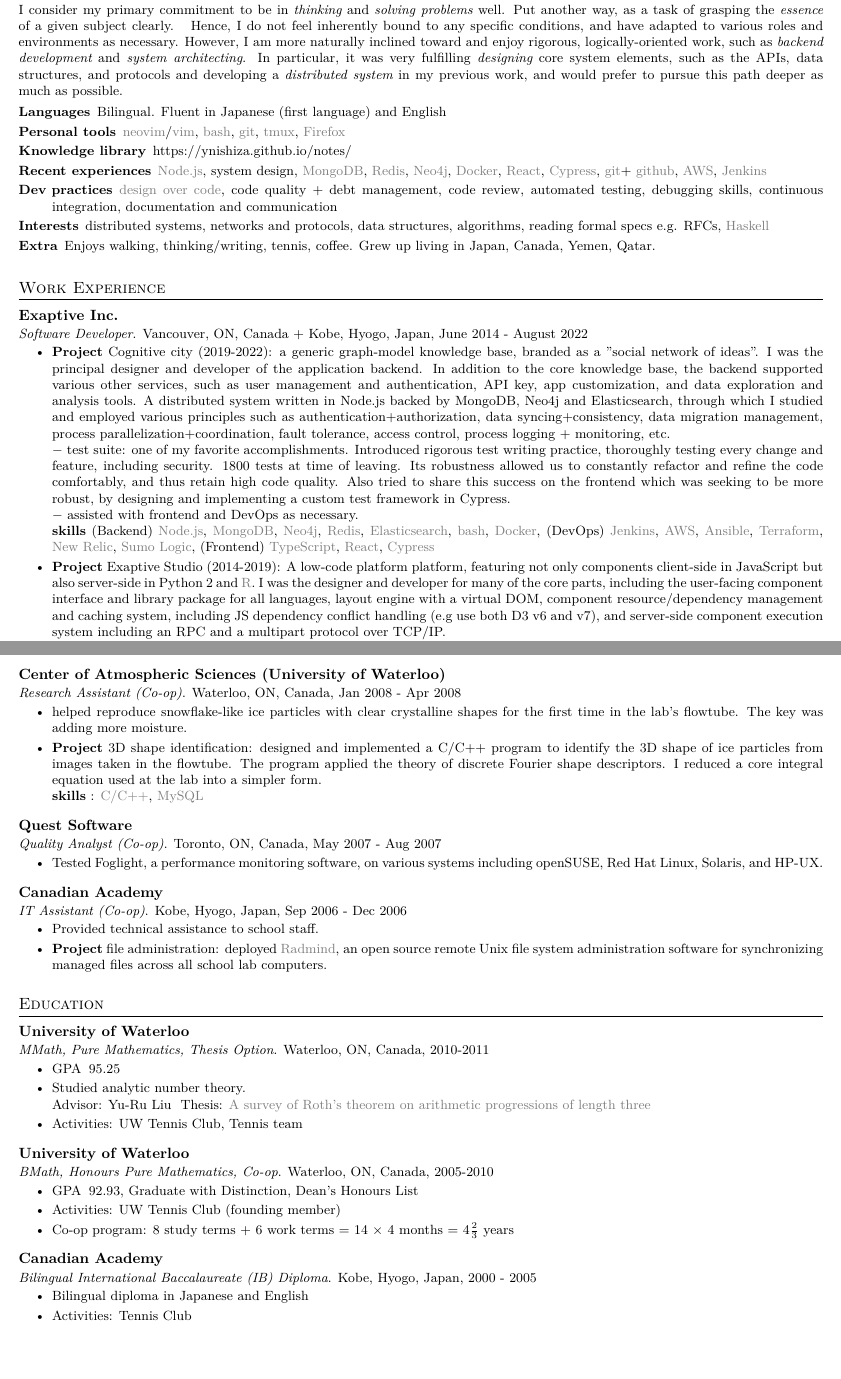
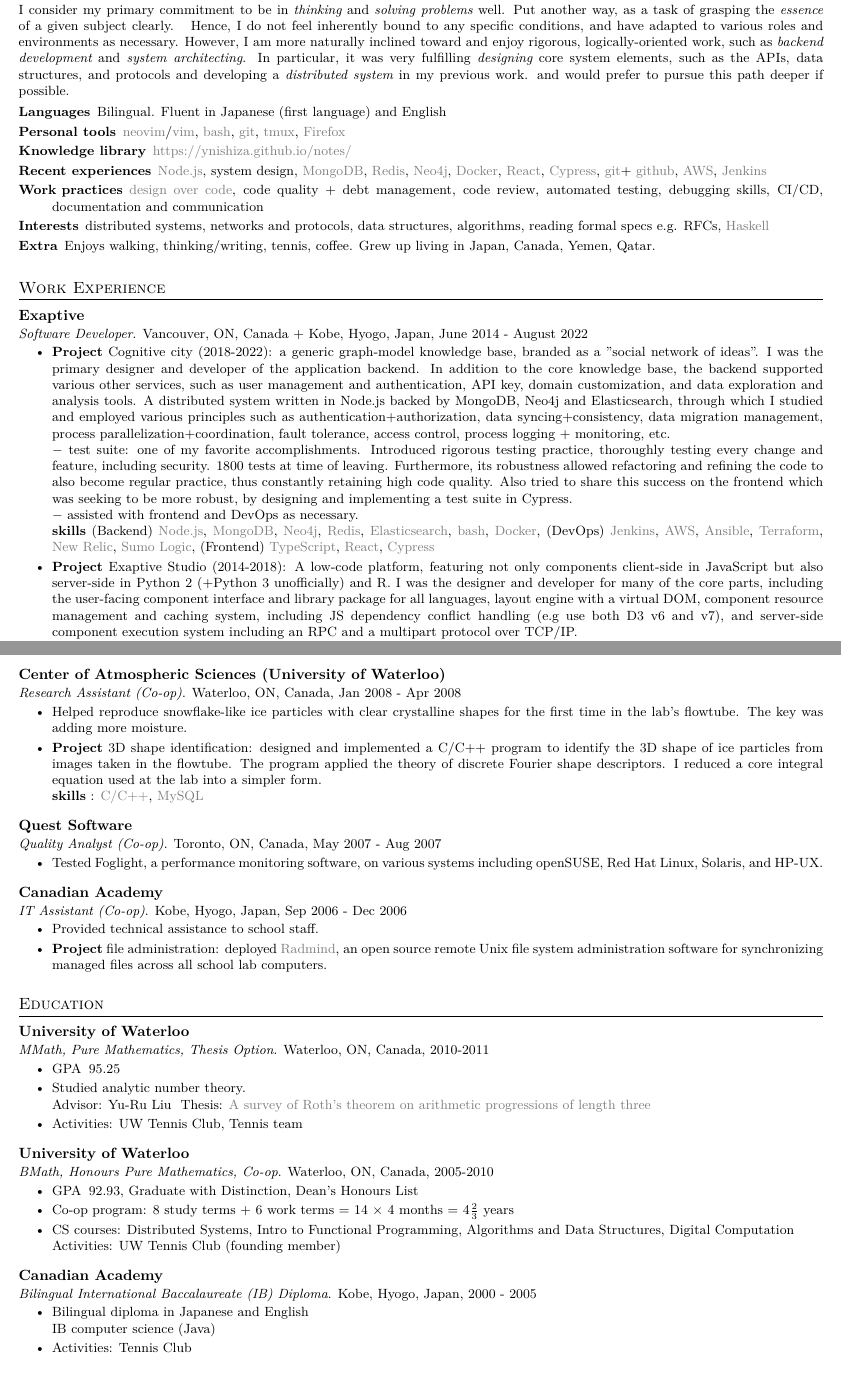
Before and after one commit to ynishiza/resume, a LaTeX CV (resume.tex, which reads education.tex, experience.tex, summary.tex): two parts of pages 1 and 2 of 2, joined at a grey line, cut so that both start at the same text, the shorter picture padded with empty space. Compiled offline with XeLaTeX.

Commit message:
09/16/2022 v1

```diff
--- a/education.tex
+++ b/education.tex
@@ -23,8 +23,13 @@
     \begin{itemize} % Description(s) bullet points
       \liststyle
       \item {GPA\: 92.93, Graduate with Distinction, Dean's Honours List}
-      \item {Activities: UW Tennis Club (founding member)}
-      \item {Co-op program: 8 study terms + 6 work terms = 14 $\times$ 4 months = $4 \frac{2}{3}$ years}
+      \item {
+        Co-op program: 8 study terms + 6 work terms = 14 $\times$ 4 months = $4 \frac{2}{3}$ years
+      }
+      \item {
+        CS courses: Distributed Systems, Intro to Functional Programming, Algorithms and Data Structures, Digital Computation\\
+        Activities: UW Tennis Club (founding member)
+      }
     \end{itemize}
   }
 
@@ -36,7 +41,10 @@
   {
     \begin{itemize} % Description(s) bullet points
       \liststyle
-      \item {Bilingual diploma in Japanese and English}
+      \item {
+        Bilingual diploma in Japanese and English \\
+        IB computer science (Java)
+      }
       \item {Activities: Tennis Club}
     \end{itemize}
   }
--- a/experience.tex
+++ b/experience.tex
@@ -2,16 +2,16 @@
 
 \cventry
   {Software Developer} % Job title
-  {Exaptive Inc.} % Organization
+  {Exaptive} % Organization
   {Vancouver, ON, Canada + Kobe, Hyogo, Japan} % Location
   {June 2014 - August 2022} % Date(s)
   {
     \begin{itemize} % Description(s) of tasks/responsibilities
       \liststyle
-      \item {\tgproject{Cognitive city (2019-2022)} a generic graph-model knowledge base, branded as a "social network of ideas".
-        I was the principal designer and developer of the application backend.
+      \item {\tgproject{Cognitive city (2018-2022)} a generic graph-model knowledge base, branded as a "social network of ideas".
+        I was the primary designer and developer of the application backend.
         In addition to the core knowledge base, the backend supported various other services,
-        such as user management and authentication, API key, app customization, and data exploration and analysis tools.
+        such as user management and authentication, API key, domain customization, and data exploration and analysis tools.
         A distributed system written in Node.js backed by MongoDB, Neo4j and Elasticsearch, through which I studied and employed various principles such as
         authentication+authorization,
         data syncing+consistency,
@@ -21,10 +21,10 @@
         access control,
         process logging + monitoring,
         etc.
-        \tgsubitem test suite: one of my favorite accomplishments. Introduced rigorous test writing practice, thoroughly testing every change and feature, including security.
+        \tgsubitem test suite: one of my favorite accomplishments. Introduced rigorous testing practice, thoroughly testing every change and feature, including security.
         1800 tests at time of leaving.
-        Its robustness allowed us to constantly refactor and refine the code comfortably, and thus retain high code quality.
-        Also tried to share this success on the frontend which was seeking to be more robust, by designing and implementing a custom test framework in Cypress.
+        Furthermore, its robustness allowed refactoring and refining the code to also become regular practice, thus constantly retaining high code quality.
+        Also tried to share this success on the frontend which was seeking to be more robust, by designing and implementing a test suite in Cypress.
         \tgsubitem assisted with frontend and DevOps as necessary.
         \tgskills (Backend) \rfnodejs, \rfmongodb, \rfneofj, \rfredis, \rfelastic, \rfbash, \rfdocker,
         (DevOps) \rfjenkins, \rfaws, \rfansible, \rfterraform, \rfnewrelic, \rfsumologic,
@@ -32,11 +32,11 @@
       }
 
       \item {
-        \tgproject{Exaptive Studio (2014-2019)} A low-code platform platform, featuring not only components client-side in JavaScript but also server-side in Python 2 and \rfrlang.
+        \tgproject{Exaptive Studio (2014-2018)} A low-code platform, featuring not only components client-side in JavaScript but also server-side in Python 2 (+Python 3 unofficially) and R.
         I was the designer and developer for many of the core parts, including
         the user-facing component interface and library package for all languages,
         layout engine with a virtual DOM,
-        component resource/dependency management and caching system, including JS dependency conflict handling (e.g use both D3 v6 and v7),
+        component resource management and caching system, including JS dependency conflict handling (e.g use both D3 v6 and v7),
         and
         server-side component execution system including an RPC and a multipart protocol over TCP/IP.
         \tgskills  \rfjavascript, \rfpython\ 2/3, \rfclang, \rfphp, \rfmysql, \rfredis, \rfdocker, TCP/IP, websockets, \rfhtml/\rfcss, \rfaws, \rfdthree
@@ -100,7 +100,7 @@
   {
     \begin{itemize} % Description(s) of tasks/responsibilities
       \liststyle
-      \item {helped reproduce snowflake-like ice particles with clear crystalline shapes for the first time in the lab's flowtube. The key was adding more moisture.}
+      \item {Helped reproduce snowflake-like ice particles with clear crystalline shapes for the first time in the lab's flowtube. The key was adding more moisture.}
       \item {\tgproject{3D shape identification} designed and implemented a C/C++ program to identify the 3D shape of ice particles from images taken in the flowtube.
       The program applied the theory of discrete Fourier shape descriptors.
       I reduced a core integral equation used at the lab into a simpler form.
--- a/summary.tex
+++ b/summary.tex
@@ -26,8 +26,8 @@
 % and would prefer to pursue this path in greater depth as much as possible.
 In particular, it was very fulfilling
 \keyword{designing} core system elements, such as the APIs, data structures, and protocols and
-developing a \keyword{distributed system} in my previous work,
-and would prefer to pursue this path deeper as much as possible.
+developing a \keyword{distributed system} in my previous work.
+and would prefer to pursue this path deeper if possible.
 \mynotes{
 As such, I do not feel attached too strongly to specific labels, such as specific roles, technologies, and tools, but am content adapting to any environment as necessary.
 Consequently, I strive to not bind myself too strongly to specific labels, such as specific roles, technologies, and tools.
@@ -40,9 +40,9 @@
   \liststyle
   \item[Languages]{Bilingual. Fluent in Japanese (first language) and English}
   \item[Personal tools]{\rfneovim /\rfvim, \rfbash, \rfgit, \rftmux, \rffirefox }
-  \item[Knowledge library]{https://ynishiza.github.io/notes/}
+  \item[Knowledge library]{\href{https://ynishiza.github.io/notes/}{https://ynishiza.github.io/notes/}}
   \item[Recent experiences]{\rfnodejs, system design, \rfmongodb, \rfredis, \rfneofj, \rfdocker, \rfreact, \rfcypress, \rfgit + \rfgithub, \rfaws, \rfjenkins }
-  \item[Dev practices]{\href{https://ynishiza.github.io/codingprinciples}{design over code}, code quality + debt management, code review, automated testing, debugging skills, continuous integration, documentation and communication }
+  \item[Work practices]{\href{https://ynishiza.github.io/codingprinciples}{design over code}, code quality + debt management, code review, automated testing, debugging skills, CI/CD, documentation and communication }
   \item[Interests]{distributed systems, networks and protocols, data structures, algorithms, reading formal specs e.g. RFCs, \rfhaskell }
   \item[Extra]{Enjoys walking, thinking/writing, tennis, coffee. Grew up living in Japan, Canada, Yemen, Qatar.}
 \end{description}
```
